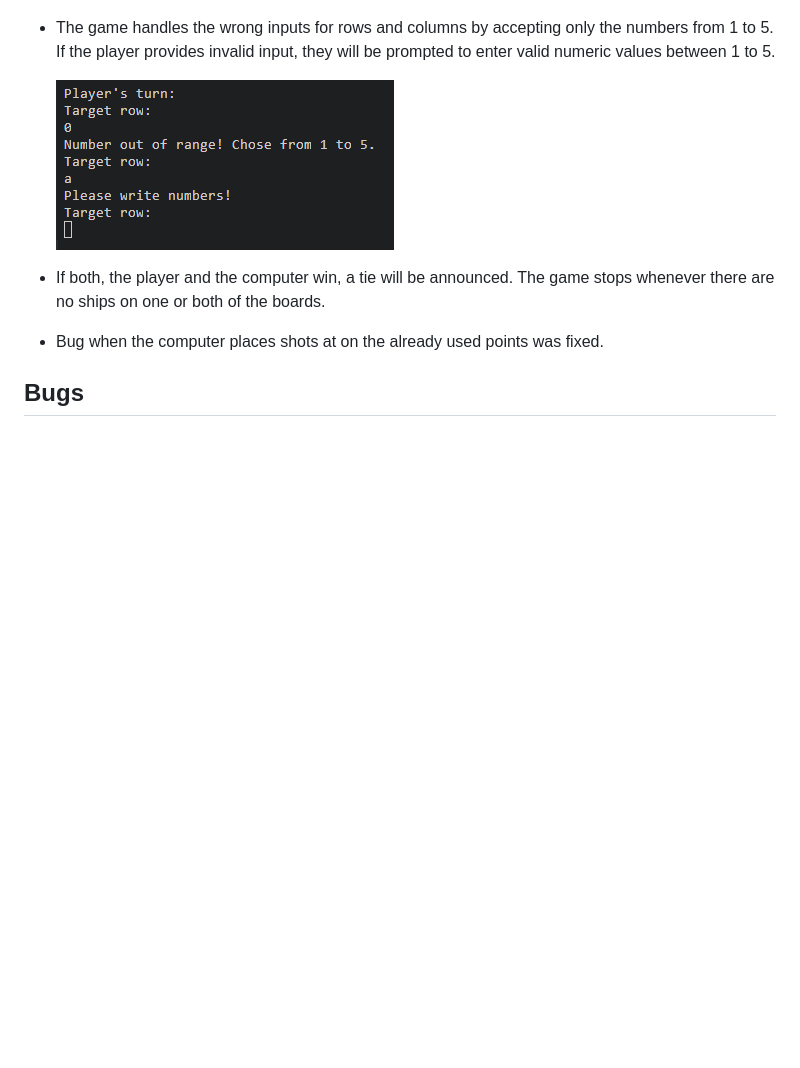
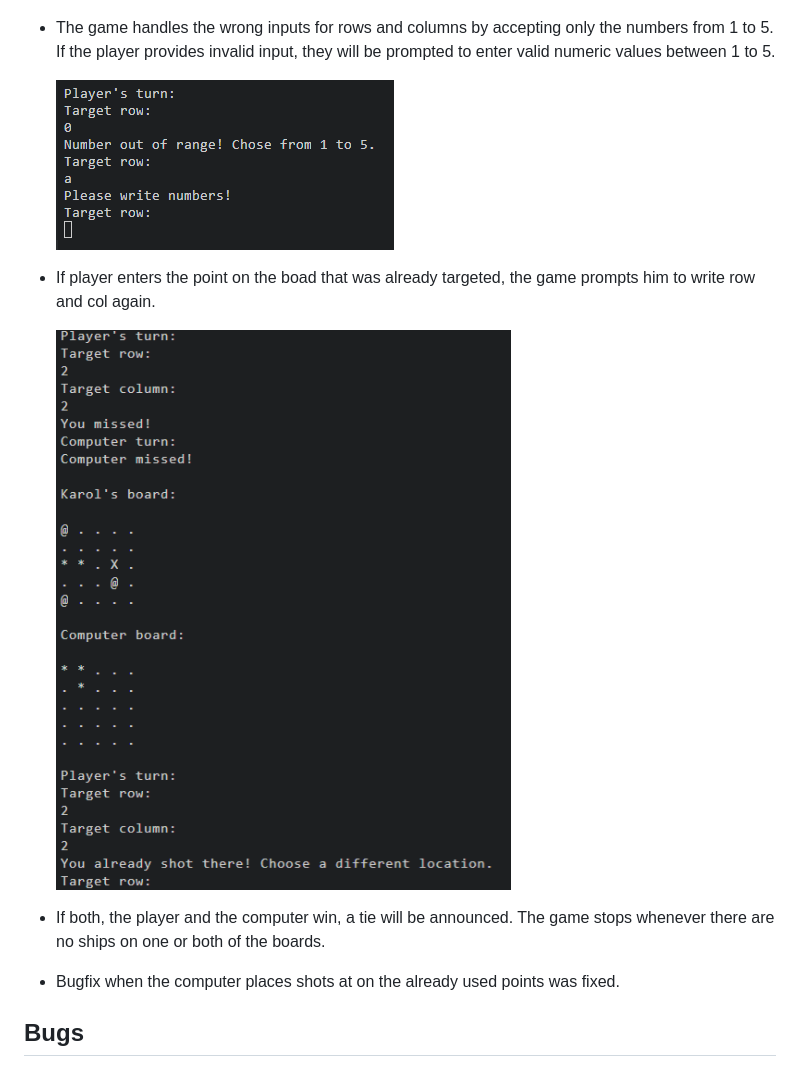
Before and after one commit to Code-Institute-Submissions/KarolSU96-PP3, a Markdown page: README.md, the part around the change. Rendered like a GitHub page; pictures changed too: readme-images/player.png (added); blank space fills up the shorter version.

Commit message:
Add pics and description of fixes, bug prevention for the program

```diff
--- a/README.md
+++ b/README.md
@@ -52,11 +52,16 @@ The players compete against the computer and try to shoot down computers ships b
 - The game handles the wrong inputs for rows and columns by accepting only the numbers from 1 to 5.
 If the player provides invalid input, they will be prompted to enter valid numeric values between 1 to 5.
 
-    ![Error](./readme-images/error.png)
+    ![Between](./readme-images/between.png)
+
+- If player enters the point on the boad that was already targeted, the game prompts him to write row and col again.
+
+    ![Player](./readme-images/player.png)
 
 - If both, the player and the computer win, a tie will be announced. The game stops whenever there are no ships on one or both of the boards.
 
-- Bug when the computer places shots at on the already used points was fixed.
+- Bugfix when the computer places shots at on the already used points was fixed.
+
 
 ## Bugs
 
```
Also changed, not shown: readme-images/between.png (renamed from readme-images/error.png).
